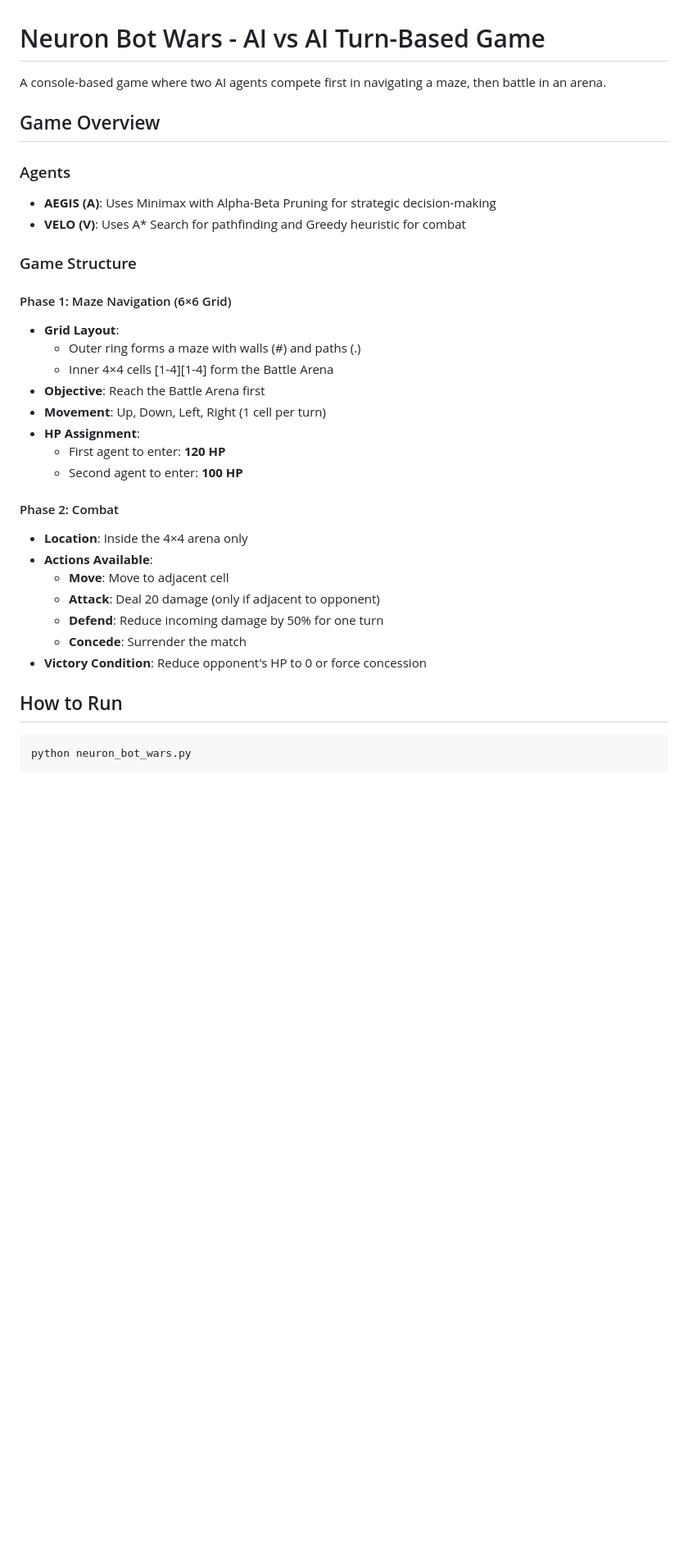
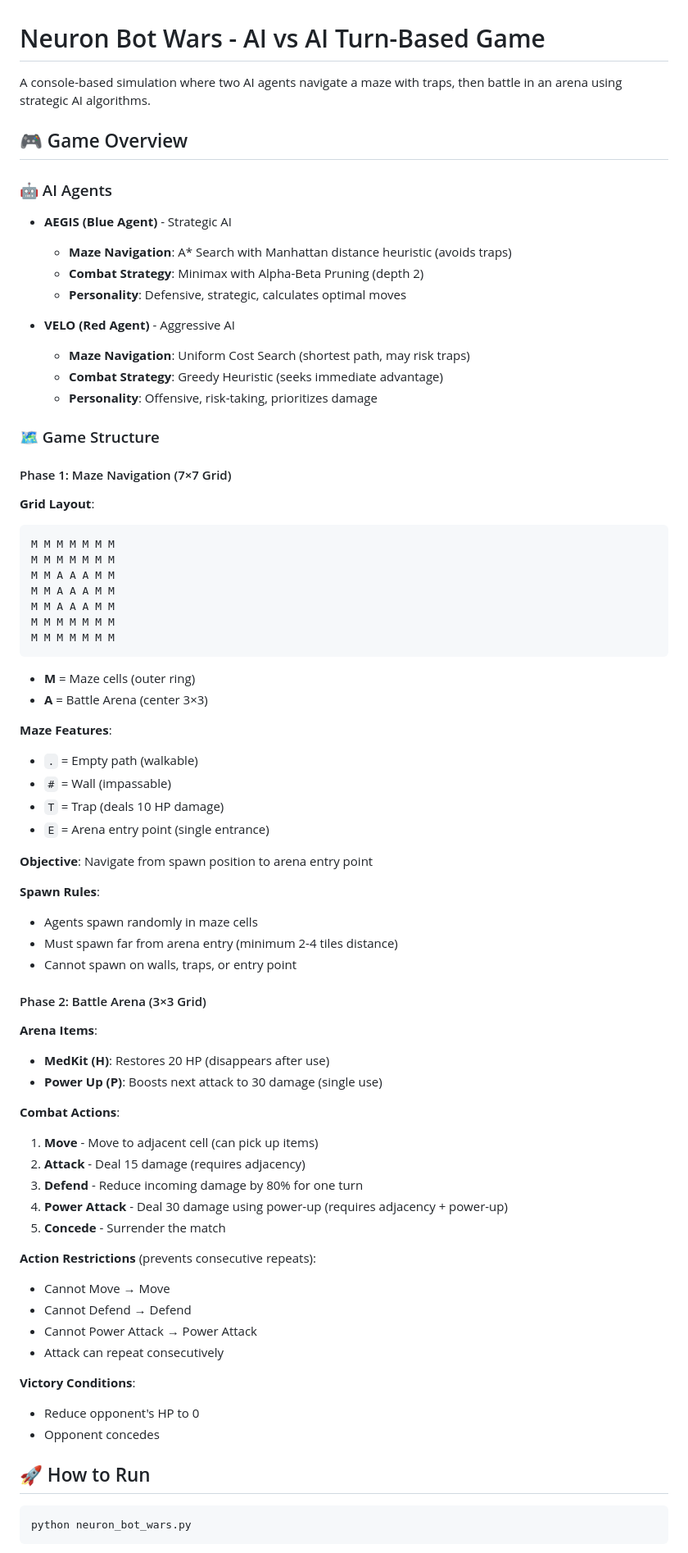
Before and after one commit to redphoenix-05/Neuron_Bot_Wars, a Markdown page: README.md, the part around one of its changes. Shown at 82% size. Drawn GitHub-style; blank space fills up the shorter version.

````diff
--- a/README.md
+++ b/README.md
@@ -1,35 +1,75 @@
 # Neuron Bot Wars - AI vs AI Turn-Based Game
 
-A console-based game where two AI agents compete first in navigating a maze, then battle in an arena.
+A console-based simulation where two AI agents navigate a maze with traps, then battle in an arena using strategic AI algorithms.
 
-## Game Overview
+## 🎮 Game Overview
 
-### Agents
-- **AEGIS (A)**: Uses Minimax with Alpha-Beta Pruning for strategic decision-making
-- **VELO (V)**: Uses A* Search for pathfinding and Greedy heuristic for combat
+### 🤖 AI Agents
 
-### Game Structure
+- **AEGIS (Blue Agent)** - Strategic AI
+  - **Maze Navigation**: A* Search with Manhattan distance heuristic (avoids traps)
+  - **Combat Strategy**: Minimax with Alpha-Beta Pruning (depth 2)
+  - **Personality**: Defensive, strategic, calculates optimal moves
 
-#### Phase 1: Maze Navigation (6×6 Grid)
-- **Grid Layout**:
-  - Outer ring forms a maze with walls (#) and paths (.)
-  - Inner 4×4 cells [1-4][1-4] form the Battle Arena
-- **Objective**: Reach the Battle Arena first
-- **Movement**: Up, Down, Left, Right (1 cell per turn)
-- **HP Assignment**:
-  - First agent to enter: **120 HP**
-  - Second agent to enter: **100 HP**
+- **VELO (Red Agent)** - Aggressive AI
+  - **Maze Navigation**: Uniform Cost Search (shortest path, may risk traps)
+  - **Combat Strategy**: Greedy Heuristic (seeks immediate advantage)
+  - **Personality**: Offensive, risk-taking, prioritizes damage
 
-#### Phase 2: Combat
-- **Location**: Inside the 4×4 arena only
-- **Actions Available**:
-  - **Move**: Move to adjacent cell
-  - **Attack**: Deal 20 damage (only if adjacent to opponent)
-  - **Defend**: Reduce incoming damage by 50% for one turn
-  - **Concede**: Surrender the match
-- **Victory Condition**: Reduce opponent's HP to 0 or force concession
+### 🗺️ Game Structure
 
-## How to Run
+#### Phase 1: Maze Navigation (7×7 Grid)
+
+**Grid Layout**:
+```
+M M M M M M M
+M M M M M M M
+M M A A A M M
+M M A A A M M
+M M A A A M M
+M M M M M M M
+M M M M M M M
+```
+- **M** = Maze cells (outer ring)
+- **A** = Battle Arena (center 3×3)
+
+**Maze Features**:
+- `.` = Empty path (walkable)
+- `#` = Wall (impassable)
+- `T` = Trap (deals 10 HP damage)
+- `E` = Arena entry point (single entrance)
+
+**Objective**: Navigate from spawn position to arena entry point
+
+**Spawn Rules**:
+- Agents spawn randomly in maze cells
+- Must spawn far from arena entry (minimum 2-4 tiles distance)
+- Cannot spawn on walls, traps, or entry point
+
+#### Phase 2: Battle Arena (3×3 Grid)
+
+**Arena Items**:
+- **MedKit (H)**: Restores 20 HP (disappears after use)
+- **Power Up (P)**: Boosts next attack to 30 damage (single use)
+
+**Combat Actions**:
+1. **Move** - Move to adjacent cell (can pick up items)
+2. **Attack** - Deal 15 damage (requires adjacency)
+3. **Defend** - Reduce incoming damage by 80% for one turn
+4. **Power Attack** - Deal 30 damage using power-up (requires adjacency + power-up)
+5. **Concede** - Surrender the match
+
+**Action Restrictions** (prevents consecutive repeats):
+- Cannot Move → Move
+- Cannot Defend → Defend
+- Cannot Power Attack → Power Attack
+- Attack can repeat consecutively
+
+**Victory Conditions**:
+- Reduce opponent's HP to 0
+- Opponent concedes
+
+## 🚀 How to Run
 
 ```bash
 python neuron_bot_wars.py
````
Also changed, not shown: other parts of README.md (+202 -58 lines).
